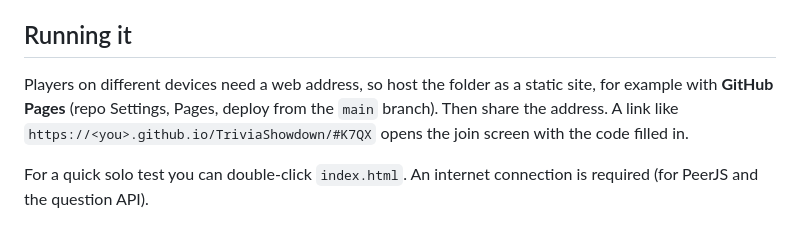
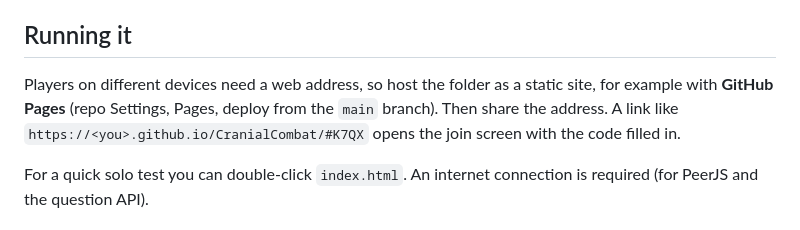
Before and after one commit to jasonadams76-eng/CranialCombat, a Markdown page: README.md, the part around the change. GitHub-like rendering.

Commit message:
Update README link for the CranialCombat repo name
Co-Authored-By: Claude Sonnet 5.5 <noreply@anthropic.com>
Claude-Session: https://claude.ai/code/session_015ZxFu1DfzjQgymZWhD6NY1

```diff
--- a/README.md
+++ b/README.md
@@ -24,7 +24,7 @@ A perfect game scores exactly **1000** points.
 
 ## Running it
 
-Players on different devices need a web address, so host the folder as a static site, for example with **GitHub Pages** (repo Settings, Pages, deploy from the `main` branch). Then share the address. A link like `https://<you>.github.io/TriviaShowdown/#K7QX` opens the join screen with the code filled in.
+Players on different devices need a web address, so host the folder as a static site, for example with **GitHub Pages** (repo Settings, Pages, deploy from the `main` branch). Then share the address. A link like `https://<you>.github.io/CranialCombat/#K7QX` opens the join screen with the code filled in.
 
 For a quick solo test you can double-click `index.html`. An internet connection is required (for PeerJS and the question API).
 
```
